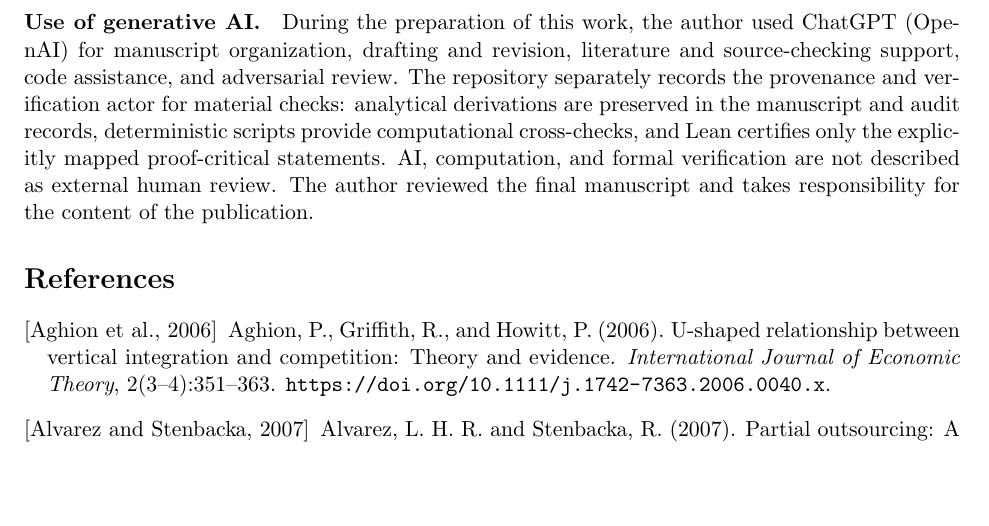
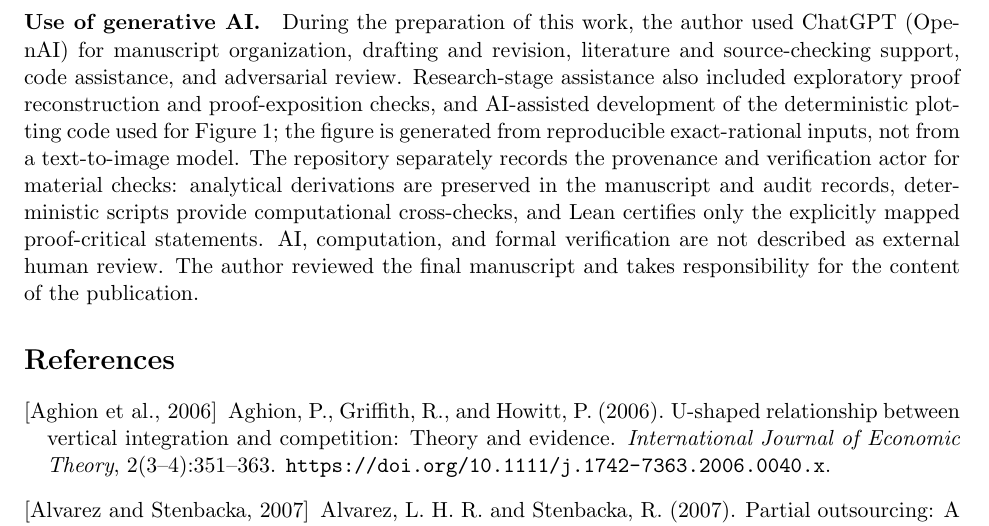
Before and after one commit to ryotamatsuki/shy-stenbacka-correction, a LaTeX paper (paper/manuscript.tex, which reads paper/sections/07_reproducibility.tex): part of page 22 of 24, cut so that both start at the same text, the shorter picture padded with empty space. Compiled offline with pdfLaTeX.

Commit message:
Stage 14: distinguish research-stage AI and figure code support in disclosure

```diff
--- a/paper/sections/07_reproducibility.tex
+++ b/paper/sections/07_reproducibility.tex
@@ -21,4 +21,4 @@ The symbolic and numerical verification scripts, the figure generator, theorem-a
 The Lean layer certifies selected algebraic and order-theoretic cores: the corrected competition-sign step, branch-join and positive-slope identities used in the source-duopoly analysis, selected no-loss Hotelling deviation-gain identities, and an exact welfare-selection inequality. The construction of the global continuations, the complete pure Stage-I source-duopoly correspondence, and the economic interpretation remain analytical results rather than fully formalized theorems.
 
 \paragraph{Use of generative AI.}
-During the preparation of this work, the author used ChatGPT (OpenAI) for manuscript organization, drafting and revision, literature and source-checking support, code assistance, and adversarial review. The repository separately records the provenance and verification actor for material checks: analytical derivations are preserved in the manuscript and audit records, deterministic scripts provide computational cross-checks, and Lean certifies only the explicitly mapped proof-critical statements. AI, computation, and formal verification are not described as external human review. The author reviewed the final manuscript and takes responsibility for the content of the publication.
+During the preparation of this work, the author used ChatGPT (OpenAI) for manuscript organization, drafting and revision, literature and source-checking support, code assistance, and adversarial review. Research-stage assistance also included exploratory proof reconstruction and proof-exposition checks, and AI-assisted development of the deterministic plotting code used for Figure 1; the figure is generated from reproducible exact-rational inputs, not from a text-to-image model. The repository separately records the provenance and verification actor for material checks: analytical derivations are preserved in the manuscript and audit records, deterministic scripts provide computational cross-checks, and Lean certifies only the explicitly mapped proof-critical statements. AI, computation, and formal verification are not described as external human review. The author reviewed the final manuscript and takes responsibility for the content of the publication.
```
